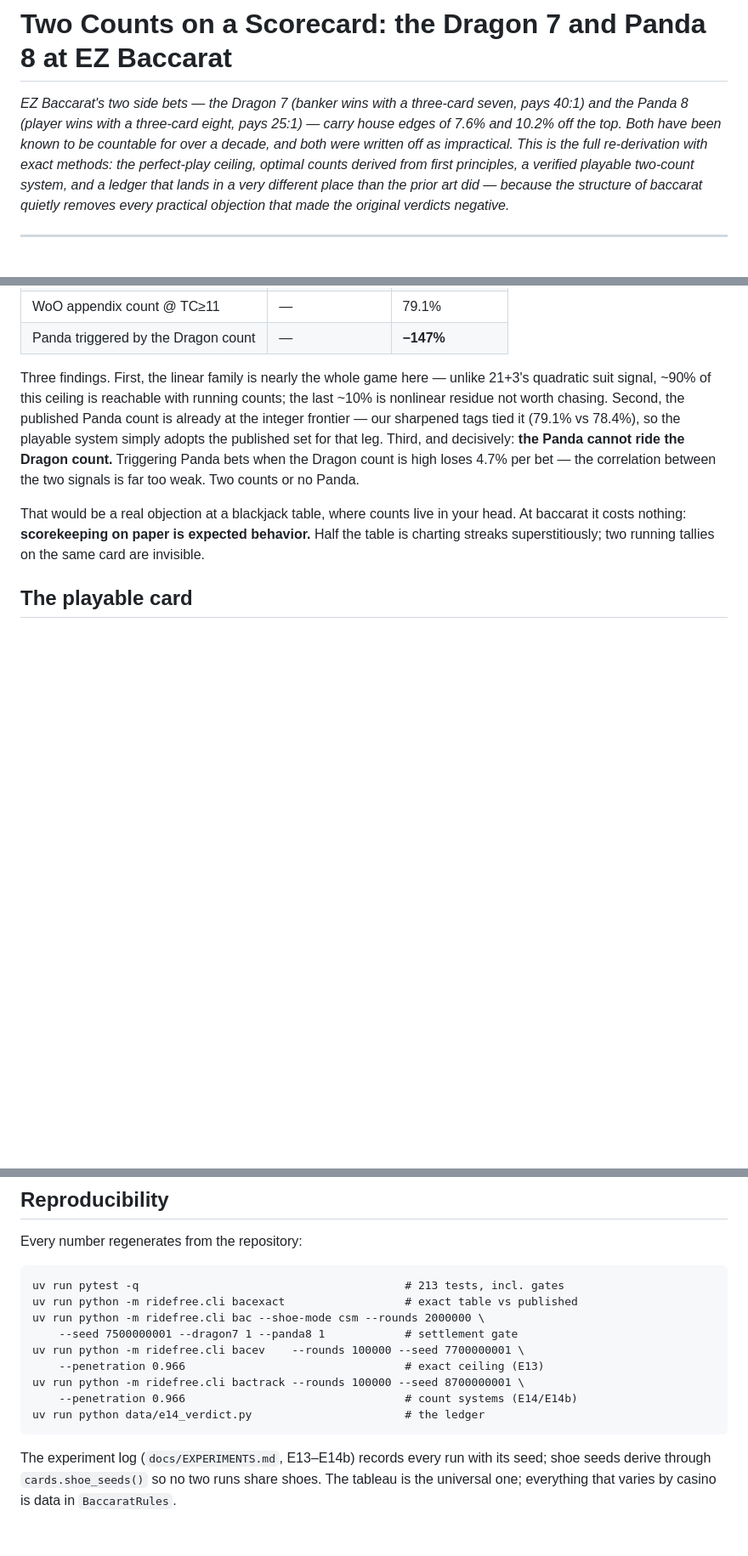
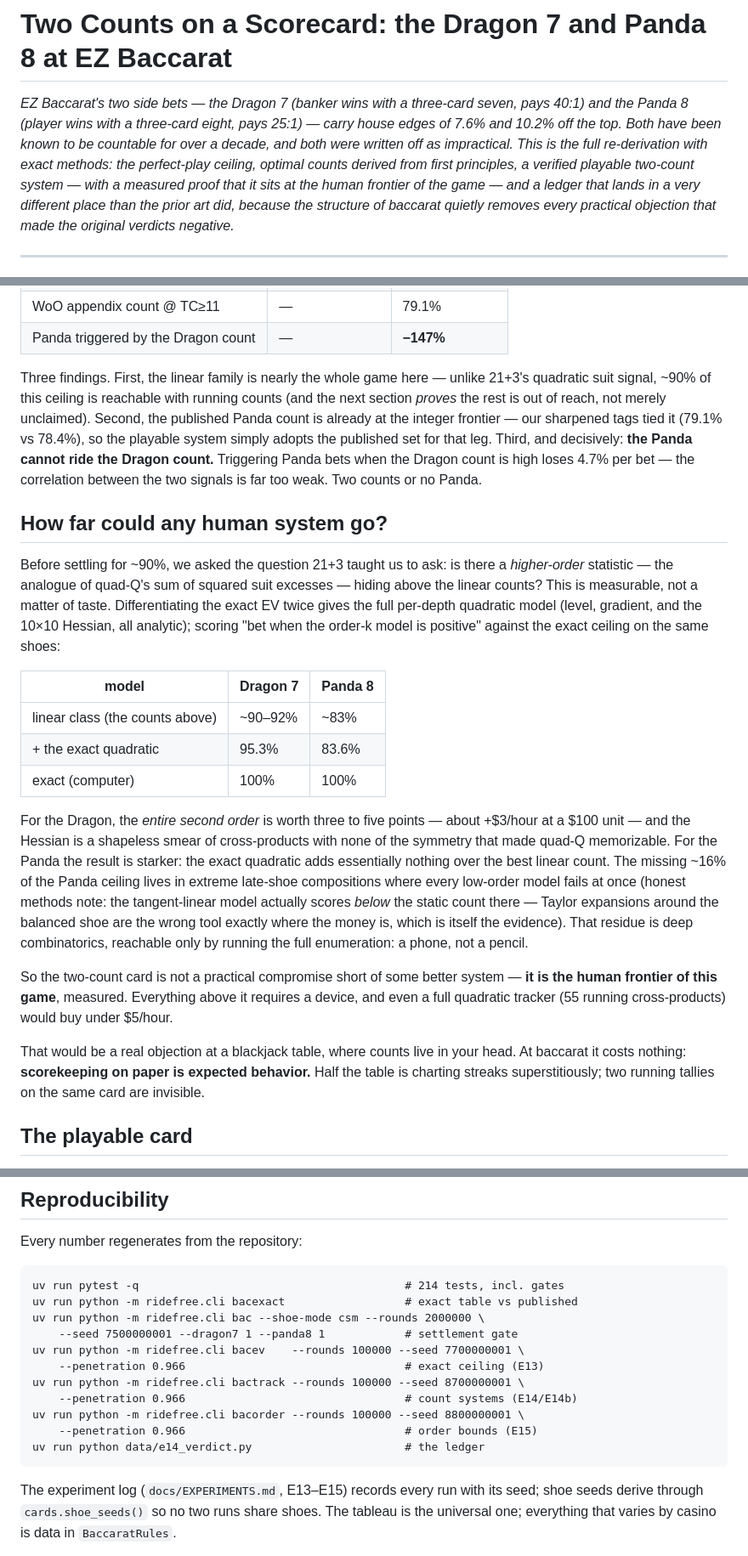
Before and after one commit to mrwatts88/ride-free-sim, a Markdown page: docs/ARTICLE_EZBAC.md, 3 parts joined by grey strips. Shown at 85% size. Rendered like a GitHub page; blank space fills up the shorter version.

Commit message:
Article: add the E15 human-frontier section
New section 'How far could any human system go?' — the Taylor-order
measurement proving the two-count card is the frontier (Dragon quadratic
worth ~+$3/h, Panda tail high-order/computer-only), with the honest
tangent-model caveat. Abstract and reproducibility updated (bacorder, 214
tests, E13-E15).

Co-Authored-By: Claude Fable 5 <noreply@anthropic.com>
Claude-Session: https://claude.ai/code/session_01BXtdY5Y6CM5e5AyyyWMwcn

````diff
--- a/docs/ARTICLE_EZBAC.md
+++ b/docs/ARTICLE_EZBAC.md
@@ -6,8 +6,9 @@ seven, pays 40:1) and the Panda 8 (player wins with a three-card eight, pays
 to be countable for over a decade, and both were written off as impractical.
 This is the full re-derivation with exact methods: the perfect-play ceiling,
 optimal counts derived from first principles, a verified playable two-count
-system, and a ledger that lands in a very different place than the prior art
-did — because the structure of baccarat quietly removes every practical
+system — with a measured proof that it sits at the human frontier of the
+game — and a ledger that lands in a very different place than the prior art
+did, because the structure of baccarat quietly removes every practical
 objection that made the original verdicts negative.*
 
 ---
@@ -139,13 +140,46 @@ analytically from the first-order model — nothing fit to simulation data):
 
 Three findings. First, the linear family is nearly the whole game here —
 unlike 21+3's quadratic suit signal, ~90% of this ceiling is reachable with
-running counts; the last ~10% is nonlinear residue not worth chasing. Second,
-the published Panda count is already at the integer frontier — our sharpened
-tags tied it (79.1% vs 78.4%), so the playable system simply adopts the
-published set for that leg. Third, and decisively: **the Panda cannot ride
-the Dragon count.** Triggering Panda bets when the Dragon count is high loses
-4.7% per bet — the correlation between the two signals is far too weak. Two
-counts or no Panda.
+running counts (and the next section *proves* the rest is out of reach, not
+merely unclaimed). Second, the published Panda count is already at the
+integer frontier — our sharpened tags tied it (79.1% vs 78.4%), so the
+playable system simply adopts the published set for that leg. Third, and
+decisively: **the Panda cannot ride the Dragon count.** Triggering Panda
+bets when the Dragon count is high loses 4.7% per bet — the correlation
+between the two signals is far too weak. Two counts or no Panda.
+
+## How far could any human system go?
+
+Before settling for ~90%, we asked the question 21+3 taught us to ask: is
+there a *higher-order* statistic — the analogue of quad-Q's sum of squared
+suit excesses — hiding above the linear counts? This is measurable, not a
+matter of taste. Differentiating the exact EV twice gives the full
+per-depth quadratic model (level, gradient, and the 10×10 Hessian, all
+analytic); scoring "bet when the order-k model is positive" against the
+exact ceiling on the same shoes:
+
+| model | Dragon 7 | Panda 8 |
+|---|---|---|
+| linear class (the counts above) | ~90–92% | ~83% |
+| + the exact quadratic | 95.3% | 83.6% |
+| exact (computer) | 100% | 100% |
+
+For the Dragon, the *entire second order* is worth three to five points —
+about +$3/hour at a $100 unit — and the Hessian is a shapeless smear of
+cross-products with none of the symmetry that made quad-Q memorizable. For
+the Panda the result is starker: the exact quadratic adds essentially
+nothing over the best linear count. The missing ~16% of the Panda ceiling
+lives in extreme late-shoe compositions where every low-order model fails
+at once (honest methods note: the tangent-linear model actually scores
+*below* the static count there — Taylor expansions around the balanced shoe
+are the wrong tool exactly where the money is, which is itself the
+evidence). That residue is deep combinatorics, reachable only by running
+the full enumeration: a phone, not a pencil.
+
+So the two-count card is not a practical compromise short of some better
+system — **it is the human frontier of this game**, measured. Everything
+above it requires a device, and even a full quadratic tracker (55 running
+cross-products) would buy under $5/hour.
 
 That would be a real objection at a blackjack table, where counts live in
 your head. At baccarat it costs nothing: **scorekeeping on paper is expected
@@ -249,7 +283,7 @@ side pressing if it looks.
 Every number regenerates from the repository:
 
 ```
-uv run pytest -q                                        # 213 tests, incl. gates
+uv run pytest -q                                        # 214 tests, incl. gates
 uv run python -m ridefree.cli bacexact                  # exact table vs published
 uv run python -m ridefree.cli bac --shoe-mode csm --rounds 2000000 \
     --seed 7500000001 --dragon7 1 --panda8 1            # settlement gate
@@ -257,10 +291,12 @@ uv run python -m ridefree.cli bacev    --rounds 100000 --seed 7700000001 \
     --penetration 0.966                                 # exact ceiling (E13)
 uv run python -m ridefree.cli bactrack --rounds 100000 --seed 8700000001 \
     --penetration 0.966                                 # count systems (E14/E14b)
+uv run python -m ridefree.cli bacorder --rounds 100000 --seed 8800000001 \
+    --penetration 0.966                                 # order bounds (E15)
 uv run python data/e14_verdict.py                       # the ledger
 ```
 
-The experiment log (`docs/EXPERIMENTS.md`, E13–E14b) records every run with
+The experiment log (`docs/EXPERIMENTS.md`, E13–E15) records every run with
 its seed; shoe seeds derive through `cards.shoe_seeds()` so no two runs share
 shoes. The tableau is the universal one; everything that varies by casino is
 data in `BaccaratRules`.
````
